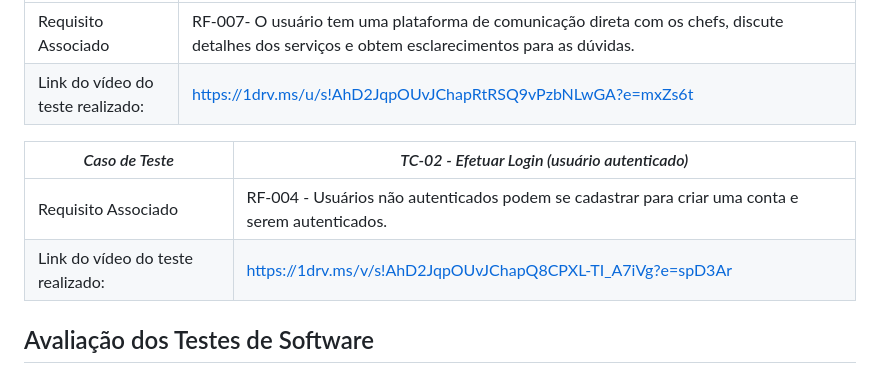
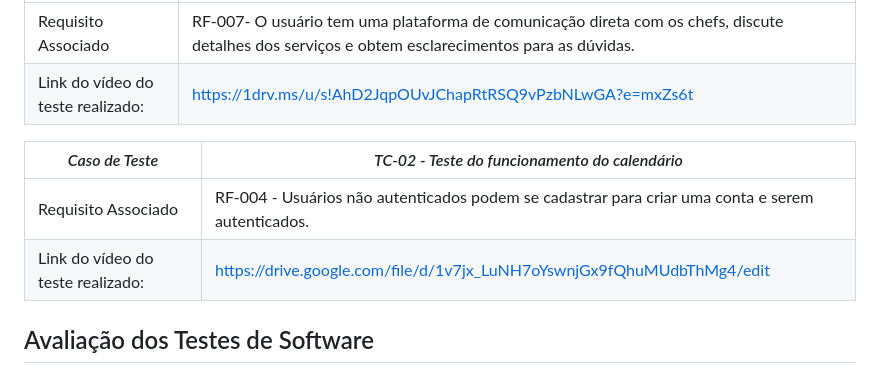
Before and after one commit to ICEI-PUC-Minas-PBR-SI/pbr-si-ads-2023-2-p1-tiaw-g7-mychef, a Markdown page: docs/tests.md, the part around the change. GitHub-like rendering.

Commit message:
Update tests.md
rf-004

```diff
--- a/docs/tests.md
+++ b/docs/tests.md
@@ -50,10 +50,10 @@ Esta seção deve apresentar o relatório com as evidências dos testes de softw
 |Requisito Associado | RF-007- O usuário tem uma plataforma de comunicação direta com os chefs, discute detalhes dos serviços e obtem esclarecimentos para as dúvidas.|
 |Link do vídeo do teste realizado: | [https://1drv.ms/u/s!AhD2JqpOUvJChapRtRSQ9vPzbNLwGA?e=mxZs6t](https://drive.google.com/file/d/1v42UKSBGFIJD_KscQBOCIAk0-p2n1mS_/view?usp=sharing)|
 
-|*Caso de Teste*                                 |*TC-02 - Efetuar Login (usuário autenticado)*                                         |
+|*Caso de Teste*                                 |*TC-02 - Teste do funcionamento do calendário*                                         |
 |---|---|
 |Requisito Associado | RF-004 - Usuários não autenticados podem se cadastrar para criar uma conta e serem autenticados.|
-|Link do vídeo do teste realizado: | https://1drv.ms/v/s!AhD2JqpOUvJChapQ8CPXL-TI_A7iVg?e=spD3Ar |
+|Link do vídeo do teste realizado: | https://drive.google.com/file/d/1v7jx_LuNH7oYswnjGx9fQhuMUdbThMg4/edit |
 
 
 ## Avaliação dos Testes de Software
```
